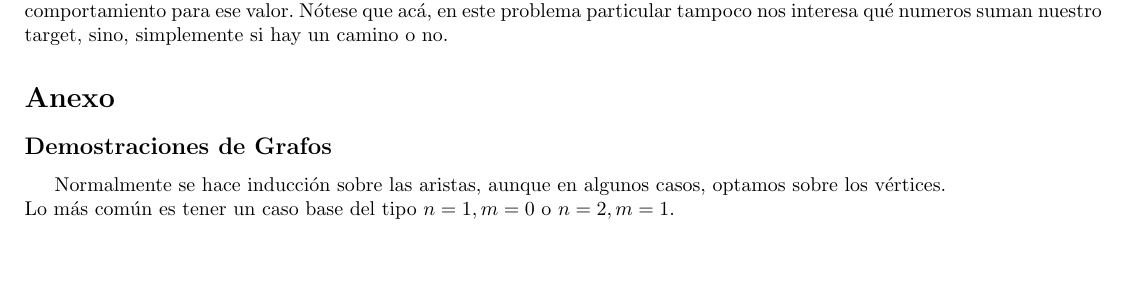
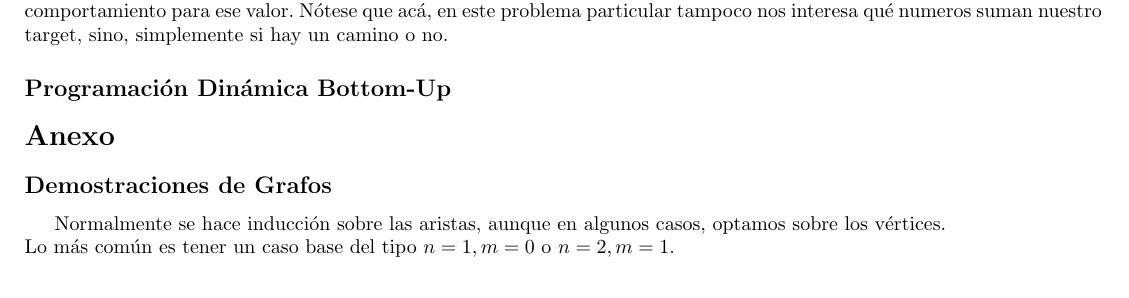
Before and after one commit to tomihq/tda, a LaTeX CV (resumen.tex): part of page 35 of 36, cut so that both start at the same text, the shorter picture padded with empty space. Compiled offline with pdfLaTeX.

Commit message:
add: pdf

```diff
--- a/resumen.tex
+++ b/resumen.tex
@@ -520,6 +520,7 @@ La idea es que dado un array, se diga si existe algún subconjunto de elementos
     \includegraphics[width=\linewidth]{assets/canSum.png}
 \end{minipage}\]
 Algo que siempre hay que tener en cuenta es que, si llegamos a determinado valor, el árbol siempre va a tener el mismo comportamiento para ese valor. Nótese que acá, en este problema particular tampoco nos interesa qué numeros suman nuestro target, sino, simplemente si hay un camino o no.
+\subsection*{Programación Dinámica Bottom-Up}
 
 \section*{Anexo}
 \subsection*{Demostraciones de Grafos}
```
Also changed, not shown: resumen.pdf.
